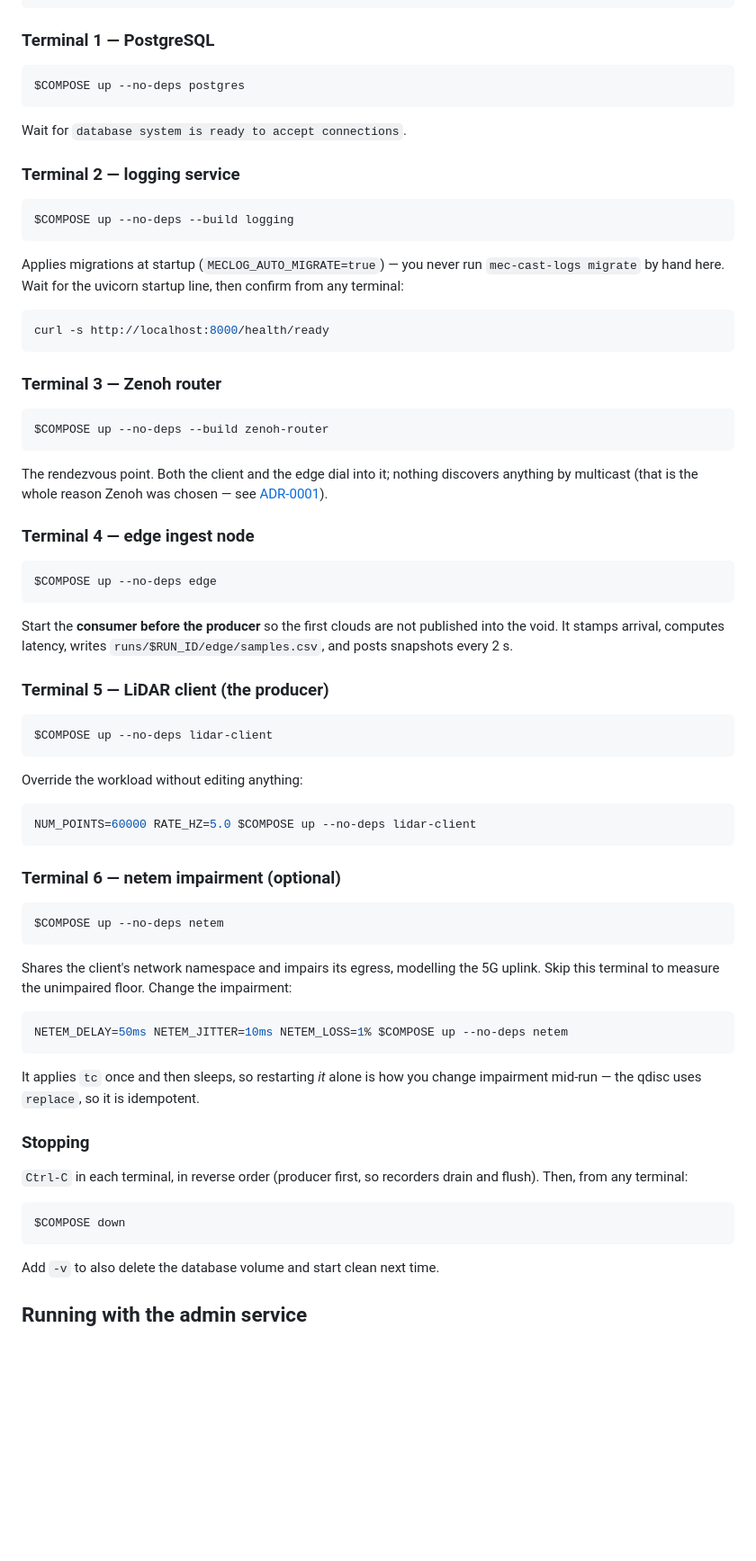
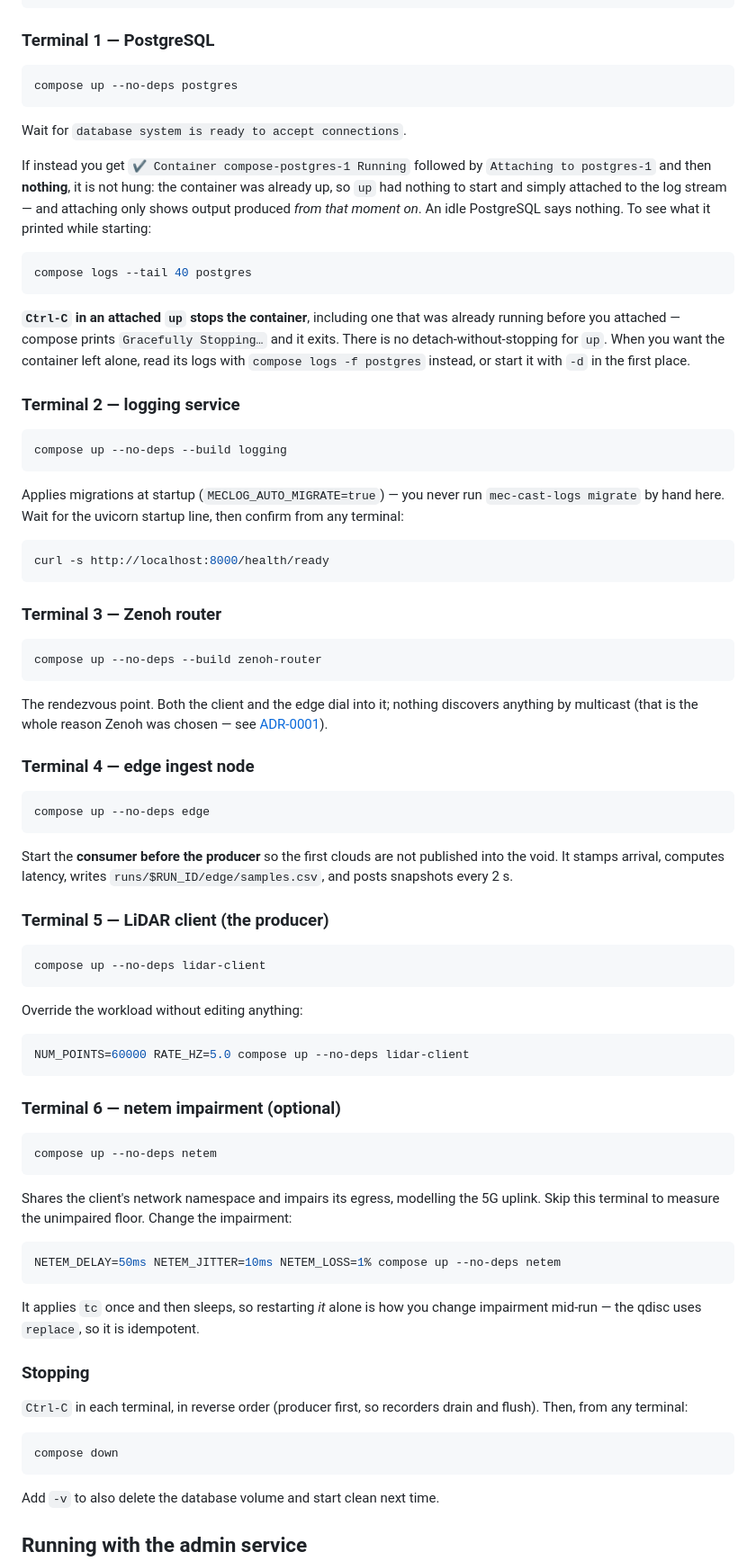
Before and after one commit to morosev/mec-cast, a Markdown page: docs/guides/manual-operation.md, the part around one of its changes. Shown at 90% size. Drawn GitHub-style; blank space fills up the shorter version.

````diff
--- a/docs/guides/manual-operation.md
+++ b/docs/guides/manual-operation.md
@@ -167,15 +179,31 @@ cd ~/mec-cast && source .run-env
 ### Terminal 1 — PostgreSQL
 
 ```bash
-$COMPOSE up --no-deps postgres
+compose up --no-deps postgres
 ```
 
 Wait for `database system is ready to accept connections`.
 
+If instead you get `✔ Container compose-postgres-1 Running` followed by
+`Attaching to postgres-1` and then **nothing**, it is not hung: the container
+was already up, so `up` had nothing to start and simply attached to the log
+stream — and attaching only shows output produced *from that moment on*. An
+idle PostgreSQL says nothing. To see what it printed while starting:
+
+```bash
+compose logs --tail 40 postgres
+```
+
+**`Ctrl-C` in an attached `up` stops the container**, including one that was
+already running before you attached — compose prints `Gracefully Stopping…`
+and it exits. There is no detach-without-stopping for `up`. When you want the
+container left alone, read its logs with `compose logs -f postgres` instead,
+or start it with `-d` in the first place.
+
 ### Terminal 2 — logging service
 
 ```bash
-$COMPOSE up --no-deps --build logging
+compose up --no-deps --build logging
 ```
 
 Applies migrations at startup (`MECLOG_AUTO_MIGRATE=true`) — you never run
@@ -189,7 +217,7 @@ curl -s http://localhost:8000/health/ready
 ### Terminal 3 — Zenoh router
 
 ```bash
-$COMPOSE up --no-deps --build zenoh-router
+compose up --no-deps --build zenoh-router
 ```
 
 The rendezvous point. Both the client and the edge dial into it; nothing
@@ -199,7 +227,7 @@ see [ADR-0001](../architecture/adr/0001-zenoh-over-dds.md)).
 ### Terminal 4 — edge ingest node
 
 ```bash
-$COMPOSE up --no-deps edge
+compose up --no-deps edge
 ```
 
 Start the **consumer before the producer** so the first clouds are not
@@ -209,19 +237,19 @@ published into the void. It stamps arrival, computes latency, writes
 ### Terminal 5 — LiDAR client (the producer)
 
 ```bash
-$COMPOSE up --no-deps lidar-client
+compose up --no-deps lidar-client
 ```
 
 Override the workload without editing anything:
 
 ```bash
-NUM_POINTS=60000 RATE_HZ=5.0 $COMPOSE up --no-deps lidar-client
+NUM_POINTS=60000 RATE_HZ=5.0 compose up --no-deps lidar-client
 ```
 
 ### Terminal 6 — netem impairment (optional)
 
 ```bash
-$COMPOSE up --no-deps netem
+compose up --no-deps netem
 ```
 
 Shares the client's network namespace and impairs its egress, modelling the
@@ -229,7 +257,7 @@ Shares the client's network namespace and impairs its egress, modelling the
 impairment:
 
 ```bash
-NETEM_DELAY=50ms NETEM_JITTER=10ms NETEM_LOSS=1% $COMPOSE up --no-deps netem
+NETEM_DELAY=50ms NETEM_JITTER=10ms NETEM_LOSS=1% compose up --no-deps netem
 ```
 
 It applies `tc` once and then sleeps, so restarting *it* alone is how you
@@ -241,7 +269,7 @@ change impairment mid-run — the qdisc uses `replace`, so it is idempotent.
 drain and flush). Then, from any terminal:
 
 ```bash
-$COMPOSE down
+compose down
 ```
 
 Add `-v` to also delete the database volume and start clean next time.
````
Also changed, not shown: other parts of docs/guides/manual-operation.md (+97 -75 lines).
